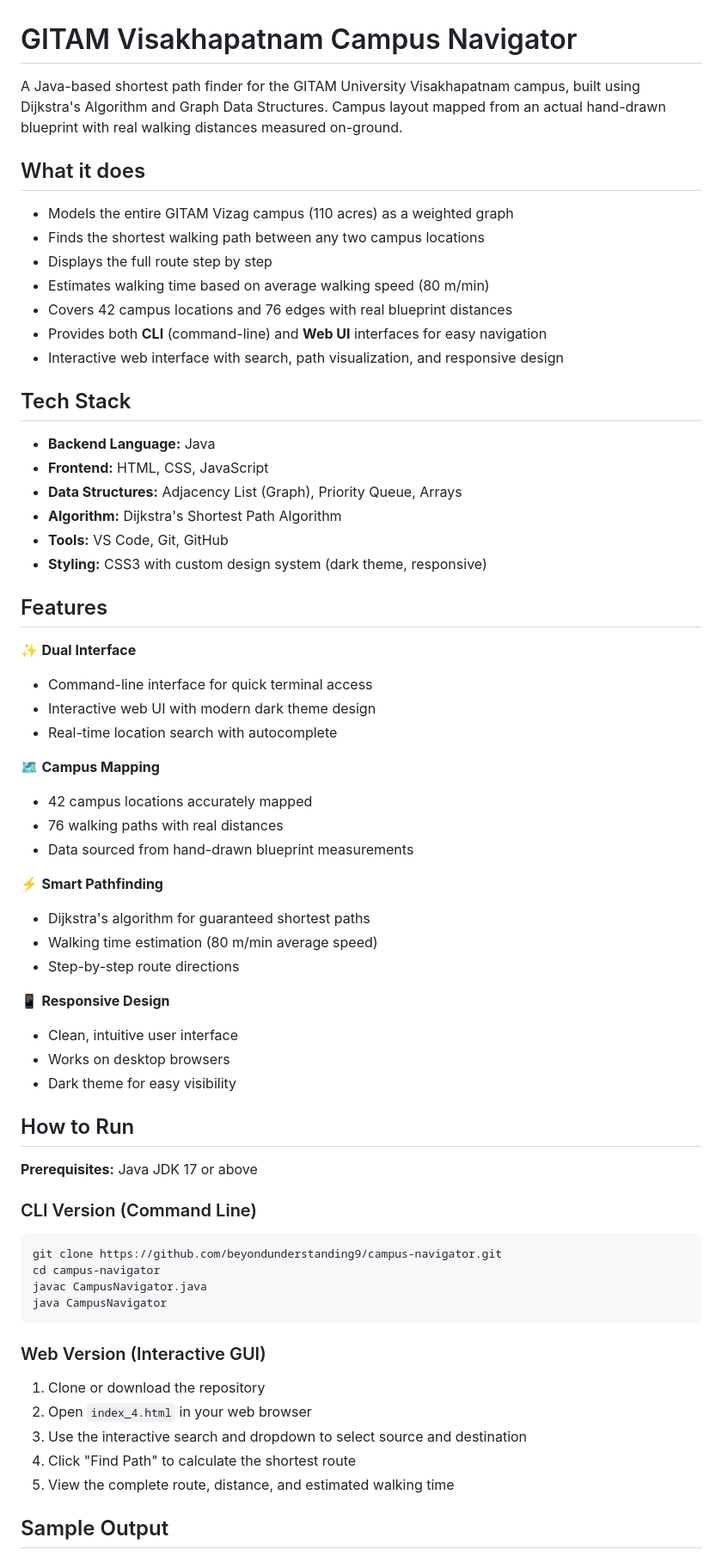
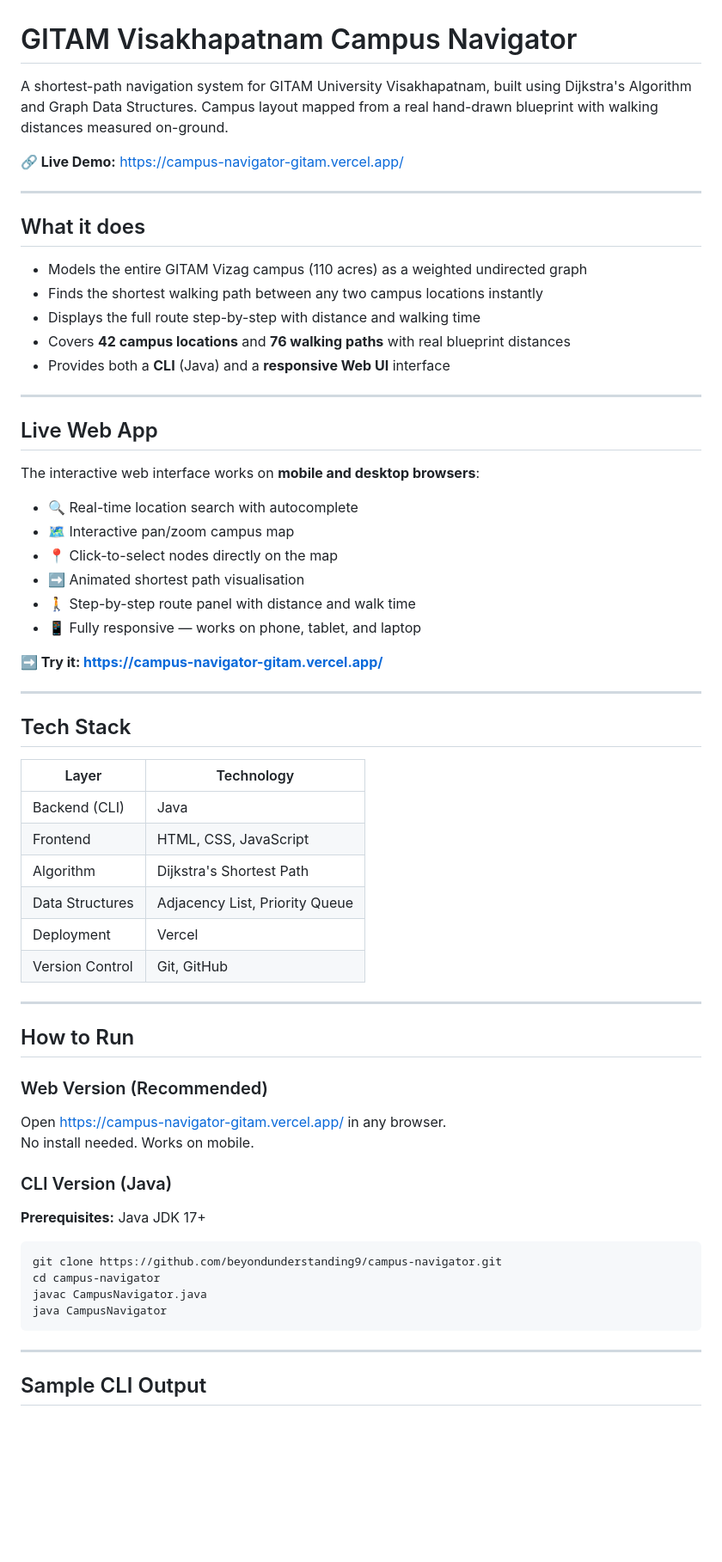
Before and after one commit to beyondunderstanding9/campus-navigator, a Markdown page: README.md, the part around one of its changes. Shown at 86% size. Drawn GitHub-style; blank space fills up the shorter version.

Commit message:
git commit -m "docs: update README with live web app and 42-node graph"
Updated project description, features, and author information in README.

````diff
--- a/README.md
+++ b/README.md
@@ -1,56 +1,60 @@
 # GITAM Visakhapatnam Campus Navigator
 
-A Java-based shortest path finder for the GITAM University Visakhapatnam
-campus, built using Dijkstra's Algorithm and Graph Data Structures.
-Campus layout mapped from an actual hand-drawn blueprint with real
-walking distances measured on-ground.
+A shortest-path navigation system for GITAM University Visakhapatnam, built using
+Dijkstra's Algorithm and Graph Data Structures. Campus layout mapped from a real
+hand-drawn blueprint with walking distances measured on-ground.
+
+**🔗 Live Demo:** https://campus-navigator-gitam.vercel.app/
+
+---
 
 ## What it does
 
-- Models the entire GITAM Vizag campus (110 acres) as a weighted graph
-- Finds the shortest walking path between any two campus locations
-- Displays the full route step by step
-- Estimates walking time based on average walking speed (80 m/min)
-- Covers 42 campus locations and 76 edges with real blueprint distances
-- Provides both **CLI** (command-line) and **Web UI** interfaces for easy navigation
-- Interactive web interface with search, path visualization, and responsive design
+- Models the entire GITAM Vizag campus (110 acres) as a weighted undirected graph
+- Finds the shortest walking path between any two campus locations instantly
+- Displays the full route step-by-step with distance and walking time
+- Covers **42 campus locations** and **76 walking paths** with real blueprint distances
+- Provides both a **CLI** (Java) and a **responsive Web UI** interface
+
+---
+
+## Live Web App
+
+The interactive web interface works on **mobile and desktop browsers**:
+
+- 🔍 Real-time location search with autocomplete
+- 🗺️ Interactive pan/zoom campus map
+- 📍 Click-to-select nodes directly on the map
+- ➡️ Animated shortest path visualisation
+- 🚶 Step-by-step route panel with distance and walk time
+- 📱 Fully responsive — works on phone, tablet, and laptop
+
+**➡️ Try it: https://campus-navigator-gitam.vercel.app/**
+
+---
 
 ## Tech Stack
 
-- **Backend Language:** Java
-- **Frontend:** HTML, CSS, JavaScript
-- **Data Structures:** Adjacency List (Graph), Priority Queue, Arrays
-- **Algorithm:** Dijkstra's Shortest Path Algorithm
-- **Tools:** VS Code, Git, GitHub
-- **Styling:** CSS3 with custom design system (dark theme, responsive)
+| Layer | Technology |
+|-------|-----------|
+| Backend (CLI) | Java |
+| Frontend | HTML, CSS, JavaScript |
+| Algorithm | Dijkstra's Shortest Path |
+| Data Structures | Adjacency List, Priority Queue |
+| Deployment | Vercel |
+| Version Control | Git, GitHub |
 
-## Features
-
-✨ **Dual Interface**
-- Command-line interface for quick terminal access
-- Interactive web UI with modern dark theme design
-- Real-time location search with autocomplete
-
-🗺️ **Campus Mapping**
-- 42 campus locations accurately mapped
-- 76 walking paths with real distances
-- Data sourced from hand-drawn blueprint measurements
-
-⚡ **Smart Pathfinding**
-- Dijkstra's algorithm for guaranteed shortest paths
-- Walking time estimation (80 m/min average speed)
-- Step-by-step route directions
-
-📱 **Responsive Design**
-- Clean, intuitive user interface
-- Works on desktop browsers
-- Dark theme for easy visibility
+---
 
 ## How to Run
 
-**Prerequisites:** Java JDK 17 or above
+### Web Version (Recommended)
+Open https://campus-navigator-gitam.vercel.app/ in any browser.
+No install needed. Works on mobile.
 
-### CLI Version (Command Line)
+### CLI Version (Java)
+**Prerequisites:** Java JDK 17+
+
 ```bash
 git clone https://github.com/beyondunderstanding9/campus-navigator.git
 cd campus-navigator
@@ -58,14 +62,9 @@ javac CampusNavigator.java
 java CampusNavigator
 ```
 
-### Web Version (Interactive GUI)
-1. Clone or download the repository
-2. Open `index_4.html` in your web browser
-3. Use the interactive search and dropdown to select source and destination
-4. Click "Find Path" to calculate the shortest route
-5. View the complete route, distance, and estimated walking time
+---
 
-## Sample Output
+## Sample CLI Output
 ===========================================
 GITAM Visakhapatnam Campus Navigator
 Powered by Dijkstra's Algorithm
````
Also changed, not shown: other parts of README.md (+41 -48 lines).
